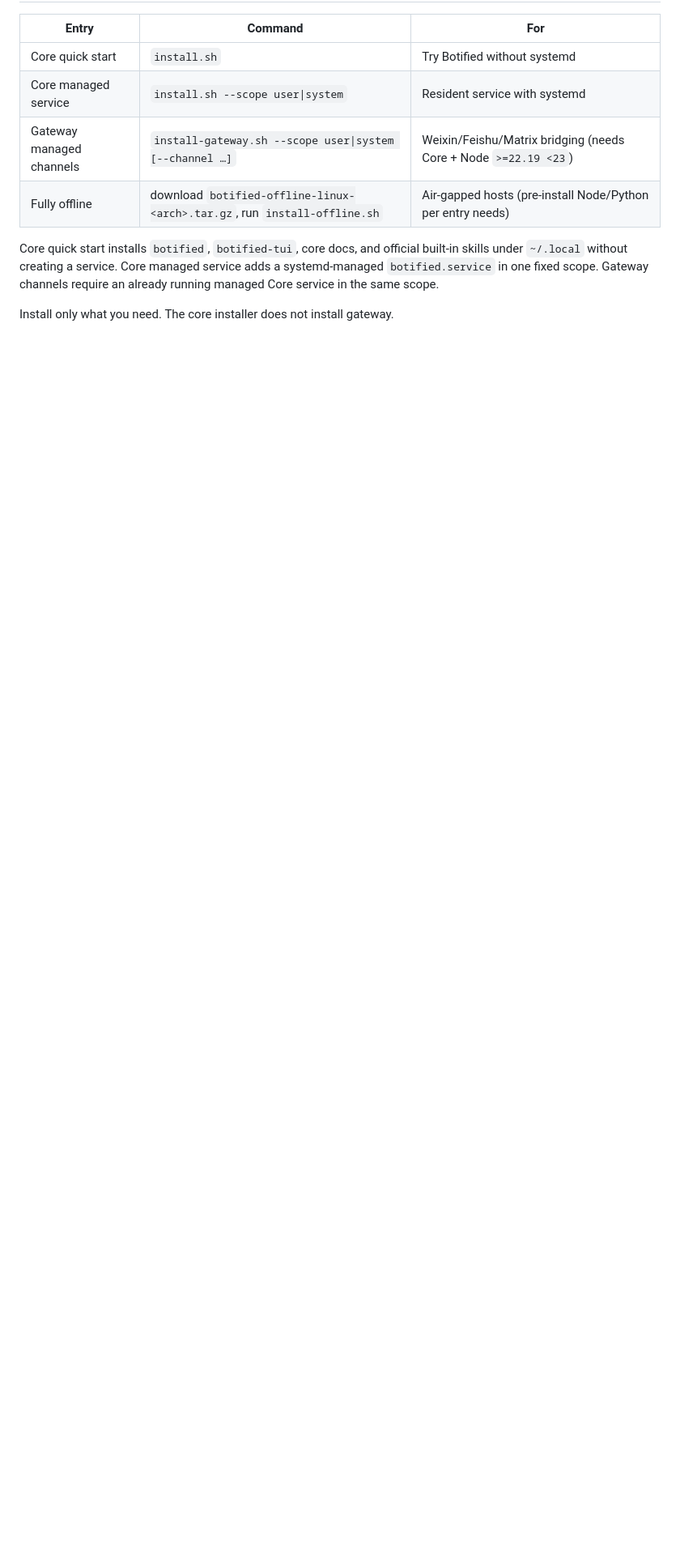
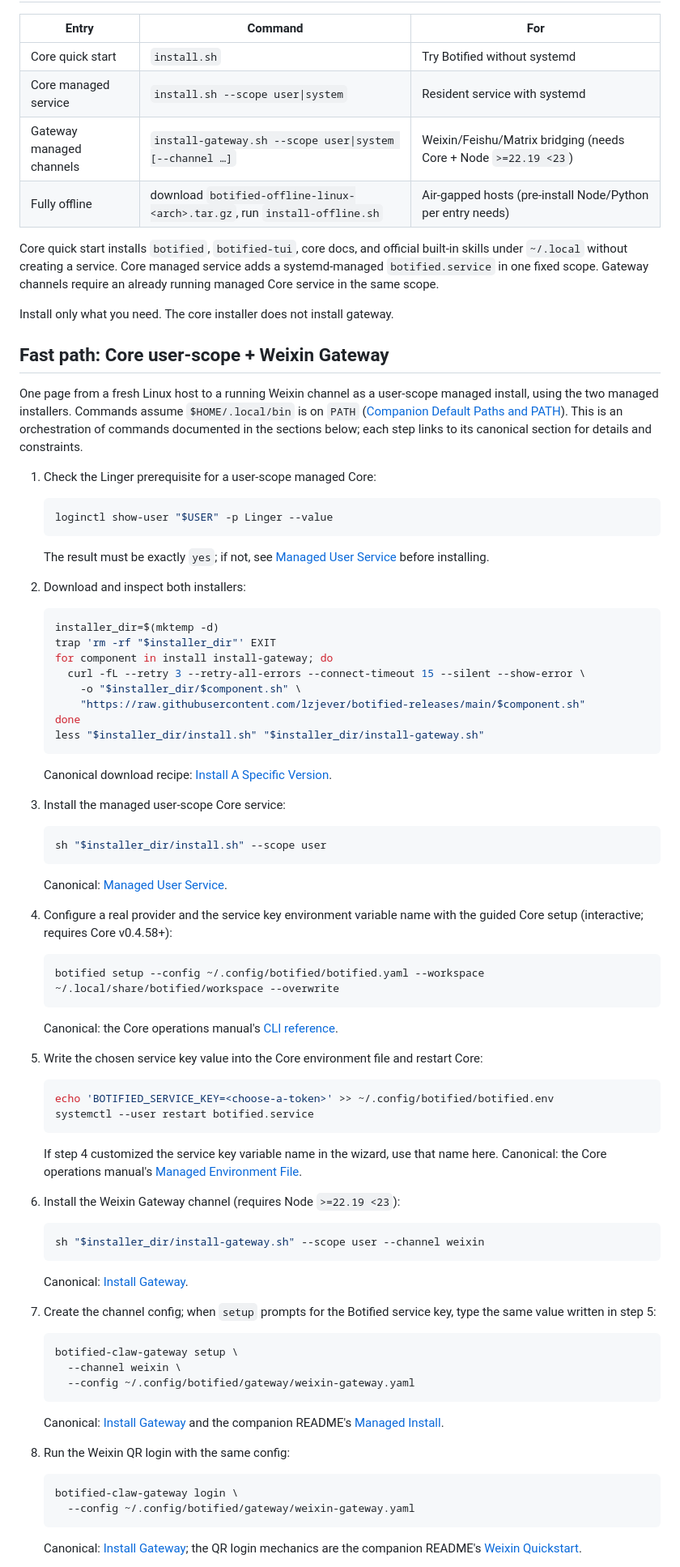
Before and after one commit to lzjever/botified-releases, a Markdown page: README.md, the part around one of its changes. Shown at 81% size. GitHub-like rendering; blank space fills up the shorter version.

Commit message:
docs: add managed weixin fast path

````diff
--- a/README.md
+++ b/README.md
@@ -17,3 +17,99 @@ service adds a systemd-managed `botified.service` in one fixed scope. Gateway
 channels require an already running managed Core service in the same scope.
 
 Install only what you need. The core installer does not install gateway.
+
+## Fast path: Core user-scope + Weixin Gateway
+
+One page from a fresh Linux host to a running Weixin channel as a user-scope
+managed install, using the two managed installers. Commands assume
+`$HOME/.local/bin` is on `PATH` ([Companion Default Paths and
+PATH](#companion-default-paths-and-path)). This is an orchestration of
+commands documented in the sections below; each step links to its canonical
+section for details and constraints.
+
+1. Check the Linger prerequisite for a user-scope managed Core:
+
+   ```sh
+   loginctl show-user "$USER" -p Linger --value
+   ```
+
+   The result must be exactly `yes`; if not, see
+   [Managed User Service](#managed-user-service) before installing.
+
+2. Download and inspect both installers:
+
+   ```sh
+   installer_dir=$(mktemp -d)
+   trap 'rm -rf "$installer_dir"' EXIT
+   for component in install install-gateway; do
+     curl -fL --retry 3 --retry-all-errors --connect-timeout 15 --silent --show-error \
+       -o "$installer_dir/$component.sh" \
+       "https://raw.githubusercontent.com/lzjever/botified-releases/main/$component.sh"
+   done
+   less "$installer_dir/install.sh" "$installer_dir/install-gateway.sh"
+   ```
+
+   Canonical download recipe:
+   [Install A Specific Version](#install-a-specific-version).
+
+3. Install the managed user-scope Core service:
+
+   ```sh
+   sh "$installer_dir/install.sh" --scope user
+   ```
+
+   Canonical: [Managed User Service](#managed-user-service).
+
+4. Configure a real provider and the service key environment variable name
+   with the guided Core setup (interactive; requires Core v0.4.58+):
+
+   ```sh
+   botified setup --config ~/.config/botified/botified.yaml --workspace ~/.local/share/botified/workspace --overwrite
+   ```
+
+   Canonical: the Core operations manual's
+   [CLI reference](https://github.com/lzjever/botified/blob/master/docs/ops-manual.md#3-cli-reference).
+
+5. Write the chosen service key value into the Core environment file and
+   restart Core:
+
+   ```sh
+   echo 'BOTIFIED_SERVICE_KEY=<choose-a-token>' >> ~/.config/botified/botified.env
+   systemctl --user restart botified.service
+   ```
+
+   If step 4 customized the service key variable name in the wizard, use that
+   name here. Canonical: the Core operations manual's
+   [Managed Environment File](https://github.com/lzjever/botified/blob/master/docs/ops-manual.md#managed-environment-file).
+
+6. Install the Weixin Gateway channel (requires Node `>=22.19 <23`):
+
+   ```sh
+   sh "$installer_dir/install-gateway.sh" --scope user --channel weixin
+   ```
+
+   Canonical: [Install Gateway](#install-gateway).
+
+7. Create the channel config; when `setup` prompts for the Botified service
+   key, type the same value written in step 5:
+
+   ```sh
+   botified-claw-gateway setup \
+     --channel weixin \
+     --config ~/.config/botified/gateway/weixin-gateway.yaml
+   ```
+
+   Canonical: [Install Gateway](#install-gateway) and the companion README's
+   [Managed Install](https://github.com/lzjever/botified/blob/master/botified-claw-gateway/README.md#managed-install-recommended).
+
+8. Run the Weixin QR login with the same config:
+
+   ```sh
+   botified-claw-gateway login \
+     --config ~/.config/botified/gateway/weixin-gateway.yaml
+   ```
+
+   Canonical: [Install Gateway](#install-gateway); the QR login mechanics are
+   the companion README's
+   [Weixin Quickstart](https://github.com/lzjever/botified/blob/master/botified-claw-gateway/README.md#weixin-quickstart).
+
````
Also changed, not shown: other parts of README.md (+19 -0 lines).
